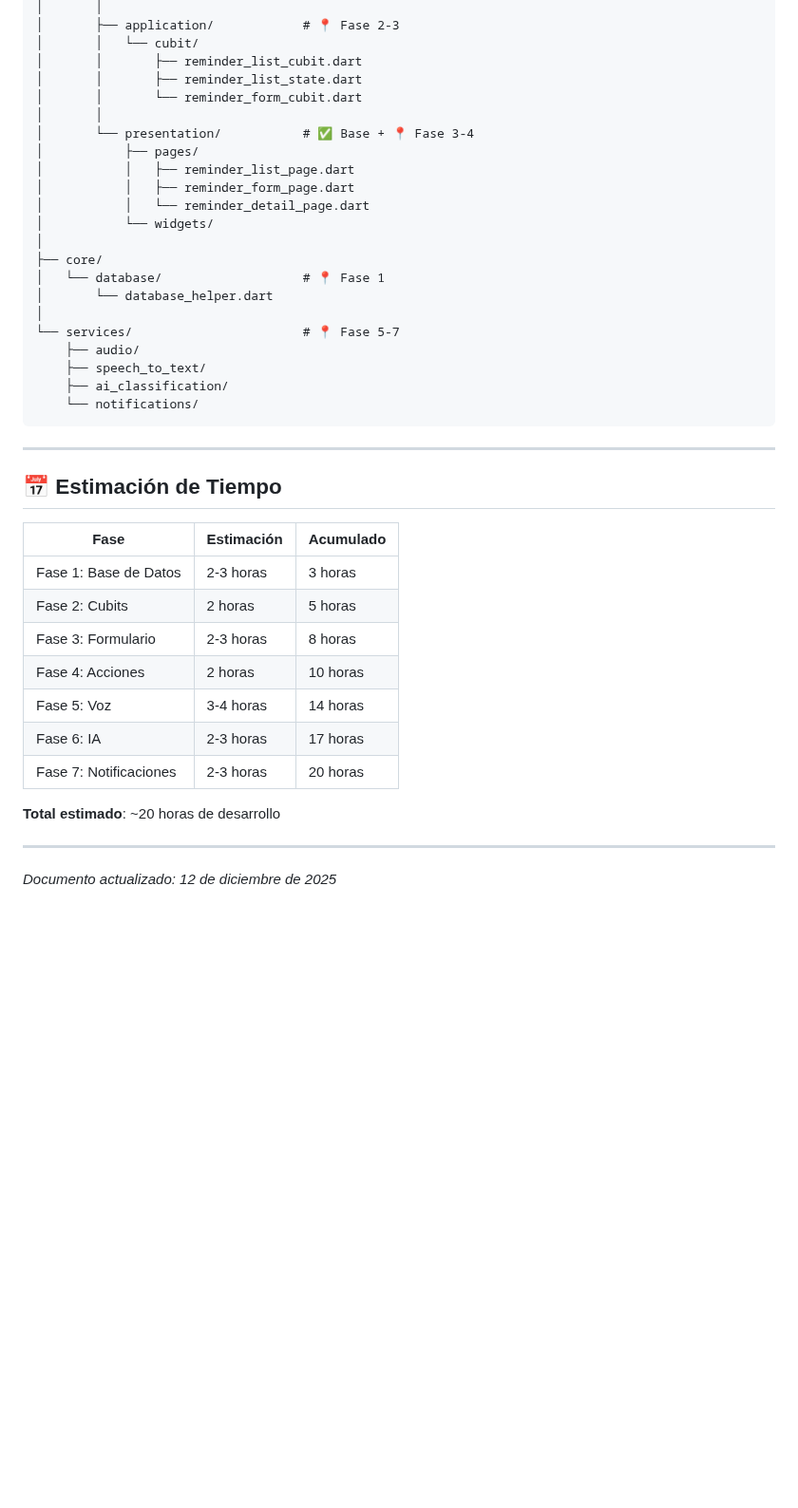
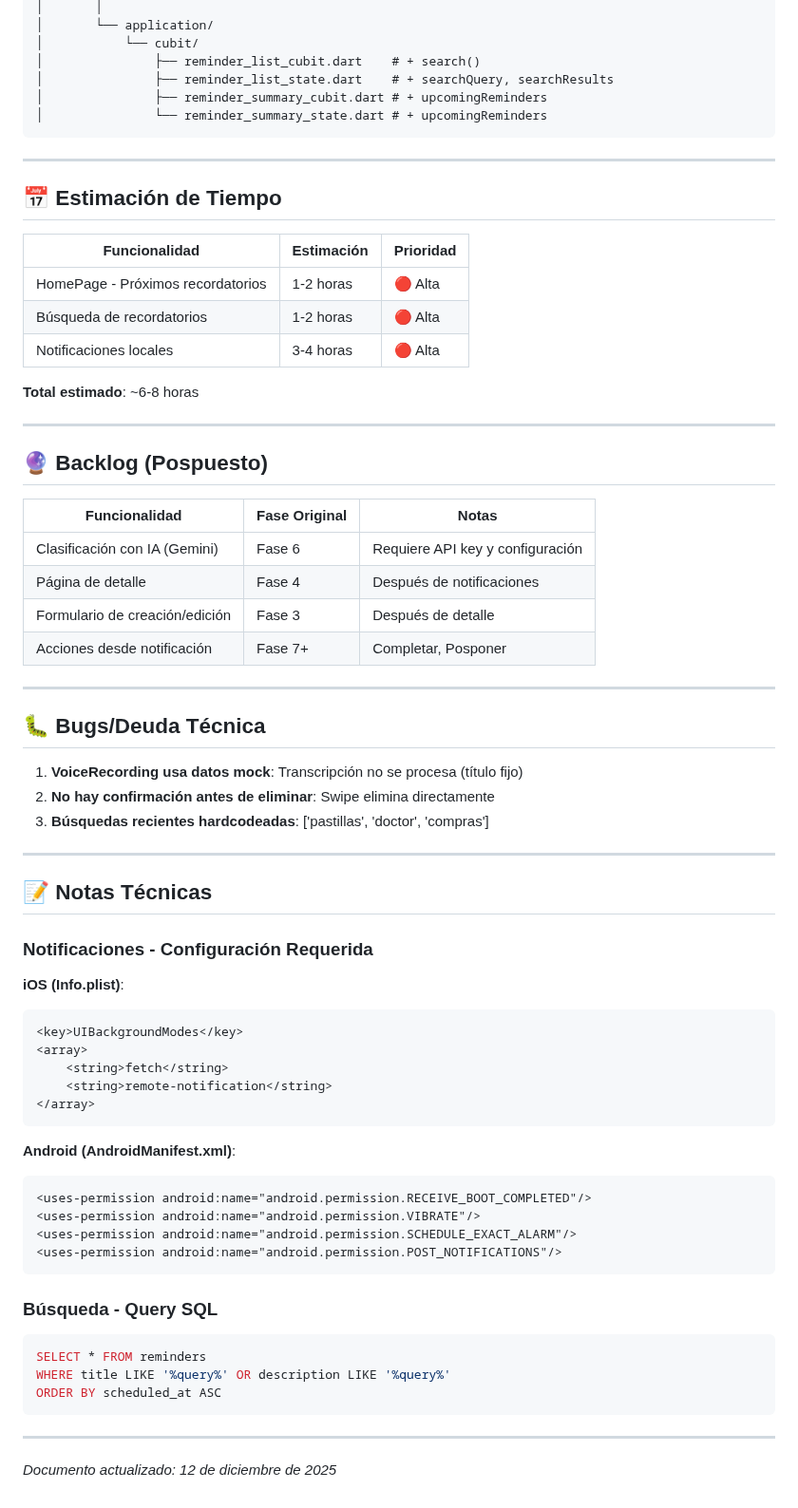
Before and after one commit to Tacuchi/let-me-know, a Markdown page: docs/plan.md, the part around one of its changes. Shown at 95% size. GitHub-like rendering; blank space fills up the shorter version.

````diff
--- a/docs/plan.md
+++ b/docs/plan.md
@@ -218,43 +165,72 @@ lib/
 │       │
-│       ├── application/            # 📍 Fase 2-3
-│       │   └── cubit/
-│       │       ├── reminder_list_cubit.dart
-│       │       ├── reminder_list_state.dart
-│       │       └── reminder_form_cubit.dart
-│       │
-│       └── presentation/           # ✅ Base + 📍 Fase 3-4
-│           ├── pages/
-│           │   ├── reminder_list_page.dart
-│           │   ├── reminder_form_page.dart
-│           │   └── reminder_detail_page.dart
-│           └── widgets/
-│
-├── core/
-│   └── database/                   # 📍 Fase 1
-│       └── database_helper.dart
-│
-└── services/                       # 📍 Fase 5-7
-    ├── audio/
-    ├── speech_to_text/
-    ├── ai_classification/
-    └── notifications/
+│       └── application/
+│           └── cubit/
+│               ├── reminder_list_cubit.dart    # + search()
+│               ├── reminder_list_state.dart    # + searchQuery, searchResults
+│               ├── reminder_summary_cubit.dart # + upcomingReminders
+│               └── reminder_summary_state.dart # + upcomingReminders
 ```
 
 ---
 
 ## 📅 Estimación de Tiempo
 
-| Fase | Estimación | Acumulado |
-|------|------------|-----------|
-| Fase 1: Base de Datos | 2-3 horas | 3 horas |
-| Fase 2: Cubits | 2 horas | 5 horas |
-| Fase 3: Formulario | 2-3 horas | 8 horas |
-| Fase 4: Acciones | 2 horas | 10 horas |
-| Fase 5: Voz | 3-4 horas | 14 horas |
-| Fase 6: IA | 2-3 horas | 17 horas |
-| Fase 7: Notificaciones | 2-3 horas | 20 horas |
+| Funcionalidad | Estimación | Prioridad |
+|---------------|------------|-----------|
+| HomePage - Próximos recordatorios | 1-2 horas | 🔴 Alta |
+| Búsqueda de recordatorios | 1-2 horas | 🔴 Alta |
+| Notificaciones locales | 3-4 horas | 🔴 Alta |
 
-**Total estimado**: ~20 horas de desarrollo
+**Total estimado**: ~6-8 horas
+
+---
+
+## 🔮 Backlog (Pospuesto)
+
+| Funcionalidad | Fase Original | Notas |
+|---------------|---------------|-------|
+| Clasificación con IA (Gemini) | Fase 6 | Requiere API key y configuración |
+| Página de detalle | Fase 4 | Después de notificaciones |
+| Formulario de creación/edición | Fase 3 | Después de detalle |
+| Acciones desde notificación | Fase 7+ | Completar, Posponer |
+
+---
+
+## 🐛 Bugs/Deuda Técnica
+
+1. **VoiceRecording usa datos mock**: Transcripción no se procesa (título fijo)
+2. **No hay confirmación antes de eliminar**: Swipe elimina directamente
+3. **Búsquedas recientes hardcodeadas**: ['pastillas', 'doctor', 'compras']
+
+---
+
+## 📝 Notas Técnicas
+
+### Notificaciones - Configuración Requerida
+
+**iOS (Info.plist)**:
+```xml
+<key>UIBackgroundModes</key>
+<array>
+    <string>fetch</string>
+    <string>remote-notification</string>
+</array>
+```
+
+**Android (AndroidManifest.xml)**:
+```xml
+<uses-permission android:name="android.permission.RECEIVE_BOOT_COMPLETED"/>
+<uses-permission android:name="android.permission.VIBRATE"/>
+<uses-permission android:name="android.permission.SCHEDULE_EXACT_ALARM"/>
+<uses-permission android:name="android.permission.POST_NOTIFICATIONS"/>
+```
+
+### Búsqueda - Query SQL
+```sql
+SELECT * FROM reminders
+WHERE title LIKE '%query%' OR description LIKE '%query%'
+ORDER BY scheduled_at ASC
+```
 
 ---
 
````
Also changed, not shown: other parts of docs/plan.md (+111 -164 lines).
